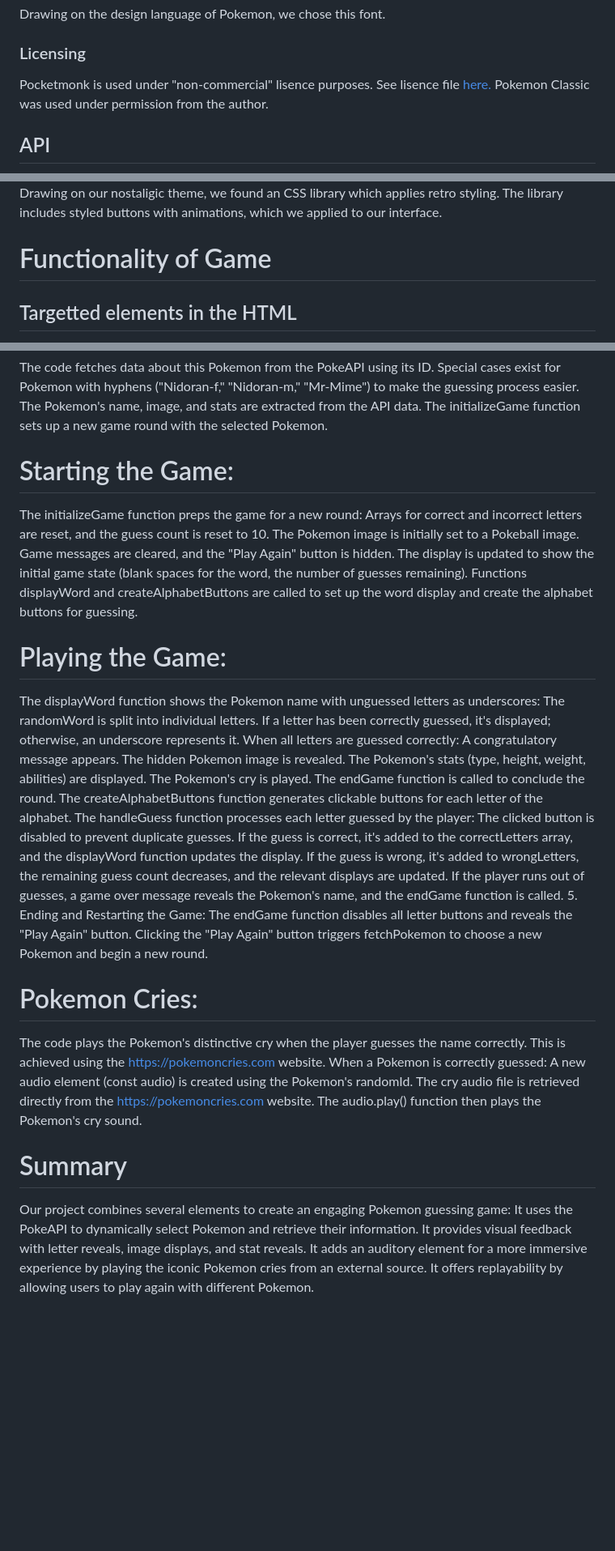
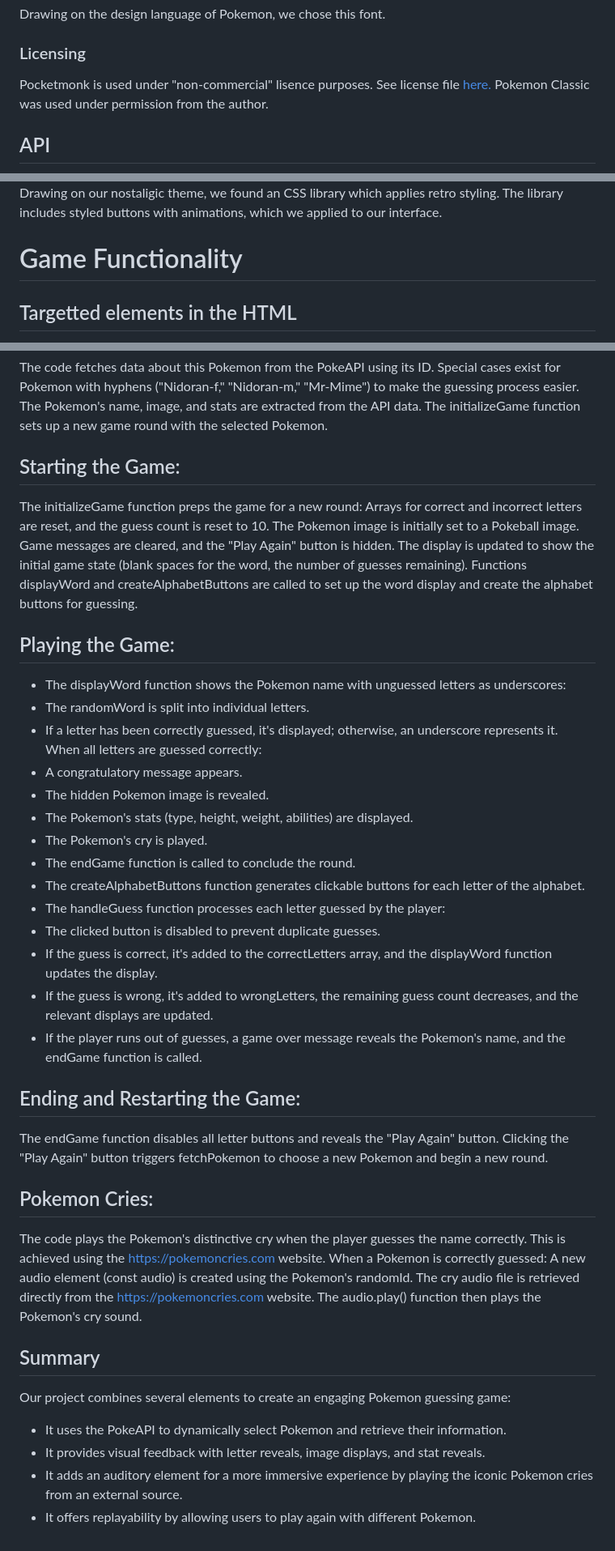
Before and after one commit to Kumayl00/GOTTA-GUESS-EM-ALL, a Markdown page: README.md, 3 parts joined by grey strips. Shown at 81% size. Drawn GitHub-style; blank space fills up the shorter version.

```diff
--- a/README.md
+++ b/README.md
@@ -55,7 +55,7 @@ We chose this font as a nod to the original Gameboy games. We think that our tar
 Drawing on the design language of Pokemon, we chose this font.
 
 ### Licensing
-Pocketmonk is used under "non-commercial" lisence purposes. See lisence file <a href="assets/images/font_license.pdf">here.<a/>
+Pocketmonk is used under "non-commercial" lisence purposes. See license file <a href="assets/images/font_license.pdf">here.<a/>
 Pokemon Classic was used under permission from the author.
 
 ## API
@@ -66,7 +66,7 @@ We chose the Pokeapi (pokeapi.co). The API is free and open to use under the ter
 ![NES.css logo](assets/images/NES_logo.png)
 Drawing on our nostaligic theme, we found an CSS library which applies retro styling. The library includes styled buttons with animations, which we applied to our interface.
 
-# Functionality of Game
+# Game Functionality
 
 ## Targetted elements in the HTML
 The code first identifies and links to specific elements on the webpage that are essential for the game, such as:
@@ -95,7 +95,7 @@ Special cases exist for Pokemon with hyphens ("Nidoran-f," "Nidoran-m," "Mr-Mime
 The Pokemon's name, image, and stats are extracted from the API data.
 The initializeGame function sets up a new game round with the selected Pokemon.
 
-# Starting the Game:
+## Starting the Game:
 The initializeGame function preps the game for a new round:
 Arrays for correct and incorrect letters are reset, and the guess count is reset to 10.
 The Pokemon image is initially set to a Pokeball image.
@@ -103,35 +103,36 @@ Game messages are cleared, and the "Play Again" button is hidden.
 The display is updated to show the initial game state (blank spaces for the word, the number of guesses remaining).
 Functions displayWord and createAlphabetButtons are called to set up the word display and create the alphabet buttons for guessing.
 
-# Playing the Game:
-The displayWord function shows the Pokemon name with unguessed letters as underscores:
-The randomWord is split into individual letters.
-If a letter has been correctly guessed, it's displayed; otherwise, an underscore represents it.
+## Playing the Game:
+- The displayWord function shows the Pokemon name with unguessed letters as underscores:
+- The randomWord is split into individual letters.
+- If a letter has been correctly guessed, it's displayed; otherwise, an underscore represents it.
 When all letters are guessed correctly:
-A congratulatory message appears.
-The hidden Pokemon image is revealed.
-The Pokemon's stats (type, height, weight, abilities) are displayed.
-The Pokemon's cry is played.
-The endGame function is called to conclude the round.
-The createAlphabetButtons function generates clickable buttons for each letter of the alphabet.
-The handleGuess function processes each letter guessed by the player:
-The clicked button is disabled to prevent duplicate guesses.
-If the guess is correct, it's added to the correctLetters array, and the displayWord function updates the display.
-If the guess is wrong, it's added to wrongLetters, the remaining guess count decreases, and the relevant displays are updated.
-If the player runs out of guesses, a game over message reveals the Pokemon's name, and the endGame function is called.
-5. Ending and Restarting the Game:
+- A congratulatory message appears.
+- The hidden Pokemon image is revealed.
+- The Pokemon's stats (type, height, weight, abilities) are displayed.
+- The Pokemon's cry is played.
+- The endGame function is called to conclude the round.
+- The createAlphabetButtons function generates clickable buttons for each letter of the alphabet.
+- The handleGuess function processes each letter guessed by the player:
+- The clicked button is disabled to prevent duplicate guesses.
+- If the guess is correct, it's added to the correctLetters array, and the displayWord function updates the display.
+- If the guess is wrong, it's added to wrongLetters, the remaining guess count decreases, and the relevant displays are updated.
+- If the player runs out of guesses, a game over message reveals the Pokemon's name, and the endGame function is called.
+
+## Ending and Restarting the Game:
 The endGame function disables all letter buttons and reveals the "Play Again" button.
 Clicking the "Play Again" button triggers fetchPokemon to choose a new Pokemon and begin a new round.
 
-# Pokemon Cries:
+## Pokemon Cries:
 The code plays the Pokemon's distinctive cry when the player guesses the name correctly. This is achieved using the https://pokemoncries.com website.
 When a Pokemon is correctly guessed:
 A new audio element (const audio) is created using the Pokemon's randomId. The cry audio file is retrieved directly from the https://pokemoncries.com website.
 The audio.play() function then plays the Pokemon's cry sound.
 
-# Summary
+## Summary
 Our project combines several elements to create an engaging Pokemon guessing game:
-It uses the PokeAPI to dynamically select Pokemon and retrieve their information.
-It provides visual feedback with letter reveals, image displays, and stat reveals.
-It adds an auditory element for a more immersive experience by playing the iconic Pokemon cries from an external source.
-It offers replayability by allowing users to play again with different Pokemon.
+- It uses the PokeAPI to dynamically select Pokemon and retrieve their information.
+- It provides visual feedback with letter reveals, image displays, and stat reveals.
+- It adds an auditory element for a more immersive experience by playing the iconic Pokemon cries from an external source.
+- It offers replayability by allowing users to play again with different Pokemon.
```
Also changed, not shown: other parts of README.md (+1 -1 lines).
